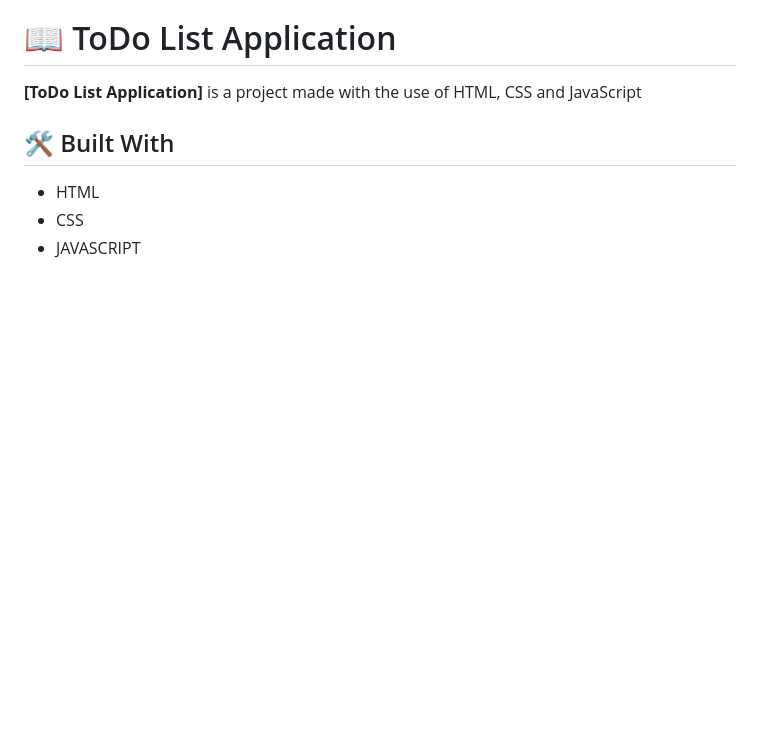
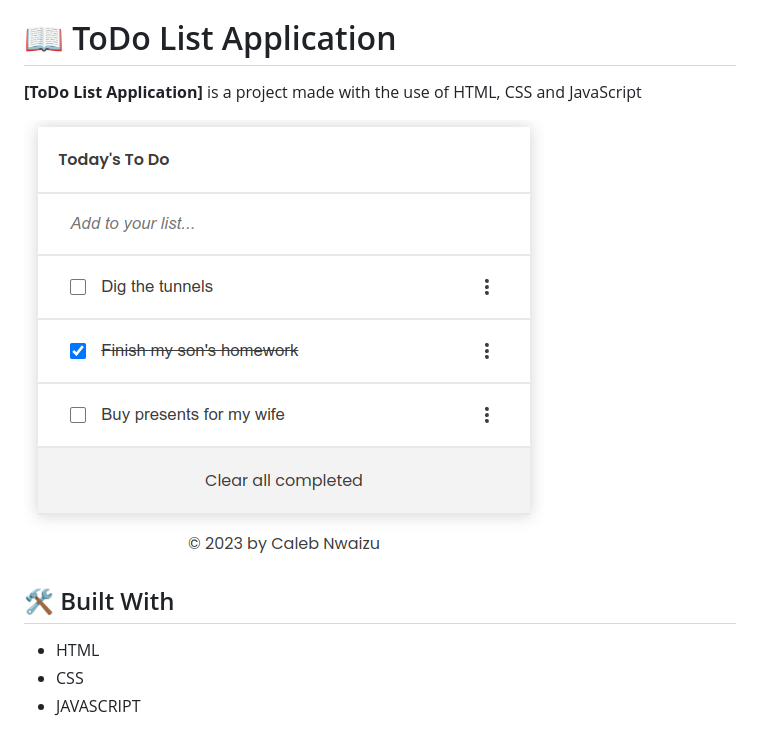
Before and after one commit to calebchris000/To-Do-List-Revisited-, a Markdown page: README.md, the part around the change. Drawn GitHub-style; blank space fills up the shorter version.

Commit message:
add image

```diff
--- a/README.md
+++ b/README.md
@@ -35,6 +35,8 @@
 
 # 📖 ToDo List Application <a name="todo-list"></a>
 **[ToDo List Application]** is a project made with the use of HTML, CSS and JavaScript
+
+![image](https://github.com/calebchris000/To-Do-List-Revisited-/blob/jest/todo-list.png?raw=true)
 
 ## 🛠 Built With <a name="built-with"></a>
 
```
